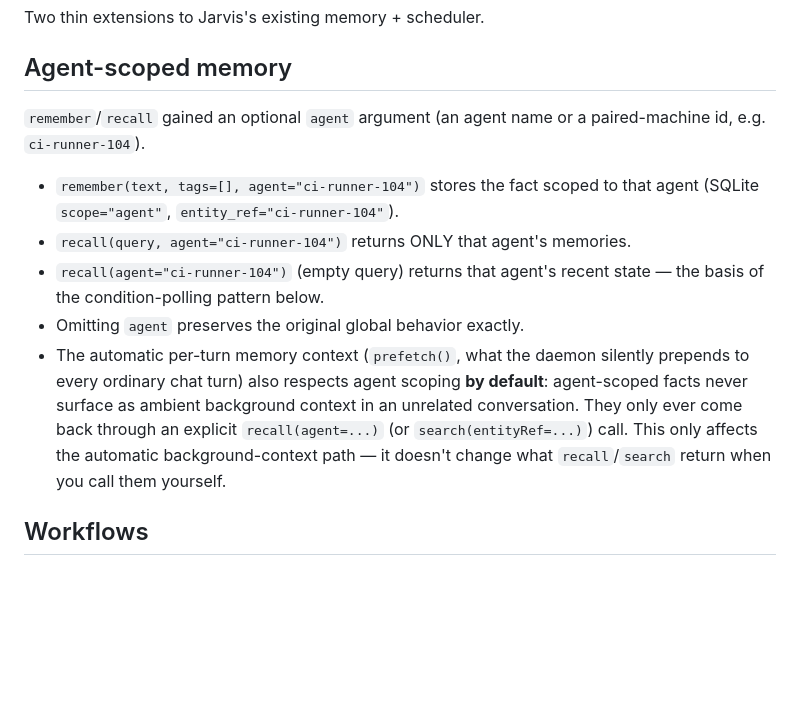
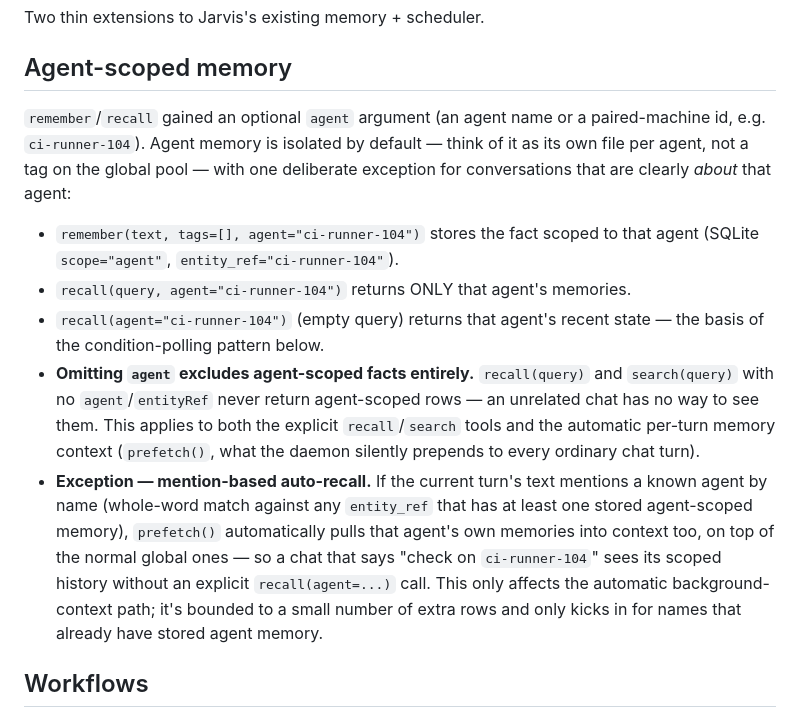
Before and after one commit to CrazyMan28/cindro, a Markdown page: docs/WORKFLOWS.md, the part around the change. GitHub-like rendering; blank space fills up the shorter version.

Commit message:
docs: update agent-scoped memory section for the isolation + auto-recall redesign
Omitting agent now excludes agent-scoped rows from recall/search (was:
preserves original global behavior); prefetch's exclusion is no longer
the only mechanism — it also auto-includes a mentioned agent's memory.

```diff
--- a/docs/WORKFLOWS.md
+++ b/docs/WORKFLOWS.md
@@ -5,22 +5,31 @@ Two thin extensions to Jarvis's existing memory + scheduler.
 ## Agent-scoped memory
 
 `remember`/`recall` gained an optional `agent` argument (an agent name or a
-paired-machine id, e.g. `ci-runner-104`).
+paired-machine id, e.g. `ci-runner-104`). Agent memory is isolated by
+default — think of it as its own file per agent, not a tag on the global
+pool — with one deliberate exception for conversations that are clearly
+*about* that agent:
 
 - `remember(text, tags=[], agent="ci-runner-104")` stores the fact scoped to
   that agent (SQLite `scope="agent"`, `entity_ref="ci-runner-104"`).
 - `recall(query, agent="ci-runner-104")` returns ONLY that agent's memories.
 - `recall(agent="ci-runner-104")` (empty query) returns that agent's recent
   state — the basis of the condition-polling pattern below.
-- Omitting `agent` preserves the original global behavior exactly.
-- The automatic per-turn memory context (`prefetch()`, what the daemon
-  silently prepends to every ordinary chat turn) also respects agent
-  scoping **by default**: agent-scoped facts never surface as ambient
-  background context in an unrelated conversation. They only ever come
-  back through an explicit `recall(agent=...)` (or `search(entityRef=...)`)
-  call. This only affects the automatic background-context path — it
-  doesn't change what `recall`/`search` return when you call them
-  yourself.
+- **Omitting `agent` excludes agent-scoped facts entirely.** `recall(query)`
+  and `search(query)` with no `agent`/`entityRef` never return agent-scoped
+  rows — an unrelated chat has no way to see them. This applies to both the
+  explicit `recall`/`search` tools and the automatic per-turn memory context
+  (`prefetch()`, what the daemon silently prepends to every ordinary chat
+  turn).
+- **Exception — mention-based auto-recall.** If the current turn's text
+  mentions a known agent by name (whole-word match against any `entity_ref`
+  that has at least one stored agent-scoped memory), `prefetch()`
+  automatically pulls that agent's own memories into context too, on top of
+  the normal global ones — so a chat that says "check on `ci-runner-104`"
+  sees its scoped history without an explicit `recall(agent=...)` call. This
+  only affects the automatic background-context path; it's bounded to a
+  small number of extra rows and only kicks in for names that already have
+  stored agent memory.
 
 ## Workflows
 
```
